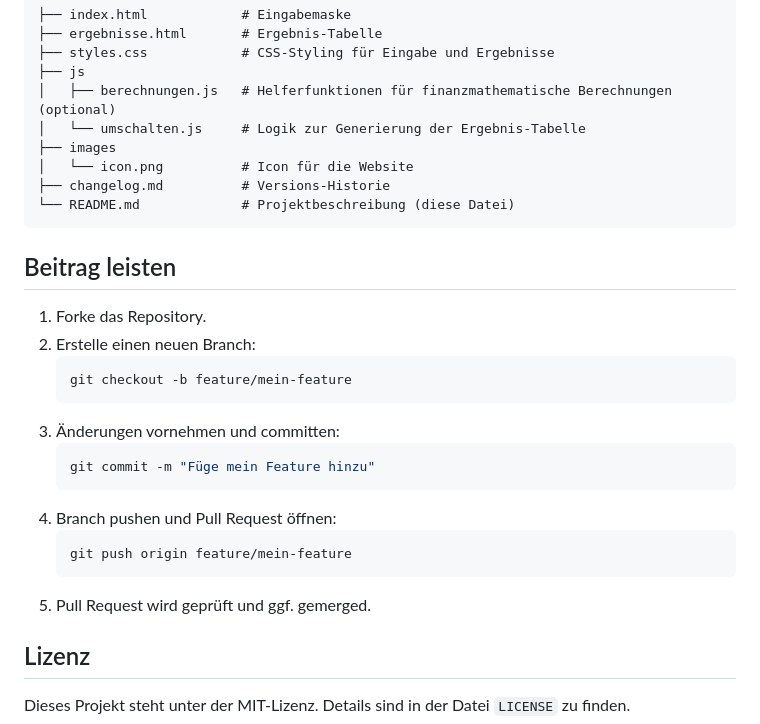
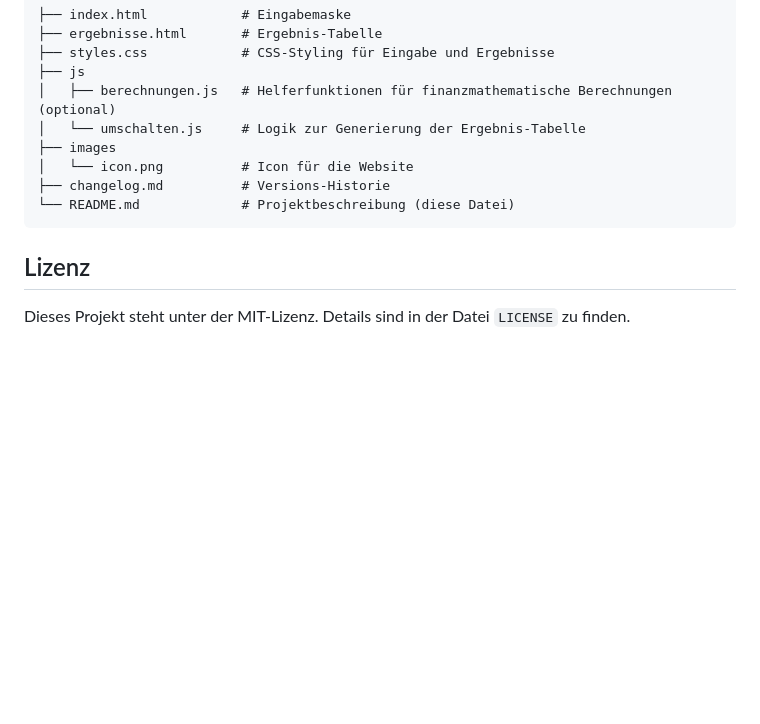
Before and after one commit to PoIsCoding/immo-kalkulation, a Markdown page: README.md, the part around the change. Drawn GitHub-style; blank space fills up the shorter version.

Commit message:
Korrektur

````diff
--- a/README.md
+++ b/README.md
@@ -73,21 +73,5 @@
 └── README.md             # Projektbeschreibung (diese Datei)
 ```
 
-## Beitrag leisten
-1. Forke das Repository.
-2. Erstelle einen neuen Branch:
-   ```
-   git checkout -b feature/mein-feature
-   ```
-3. Änderungen vornehmen und committen:
-   ```bash
-   git commit -m "Füge mein Feature hinzu"
-   ```
-4. Branch pushen und Pull Request öffnen:
-   ```
-   git push origin feature/mein-feature
-   ```
-5. Pull Request wird geprüft und ggf. gemerged.
-
 ## Lizenz
 Dieses Projekt steht unter der MIT-Lizenz. Details sind in der Datei `LICENSE` zu finden.
````
